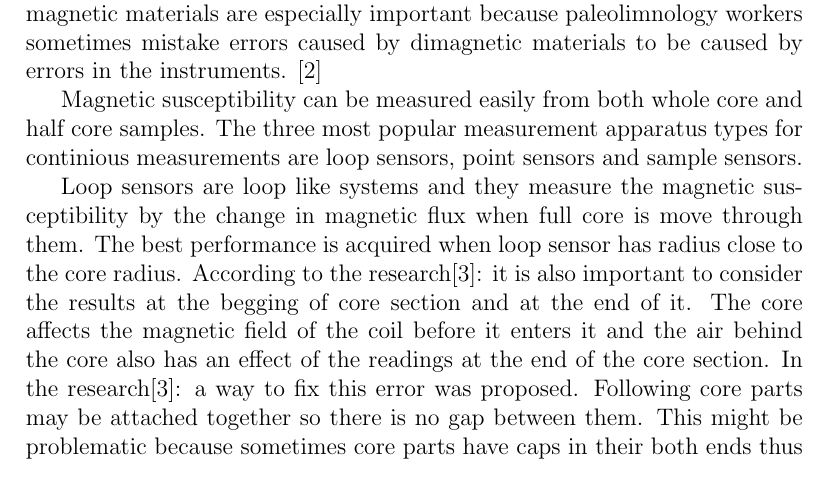
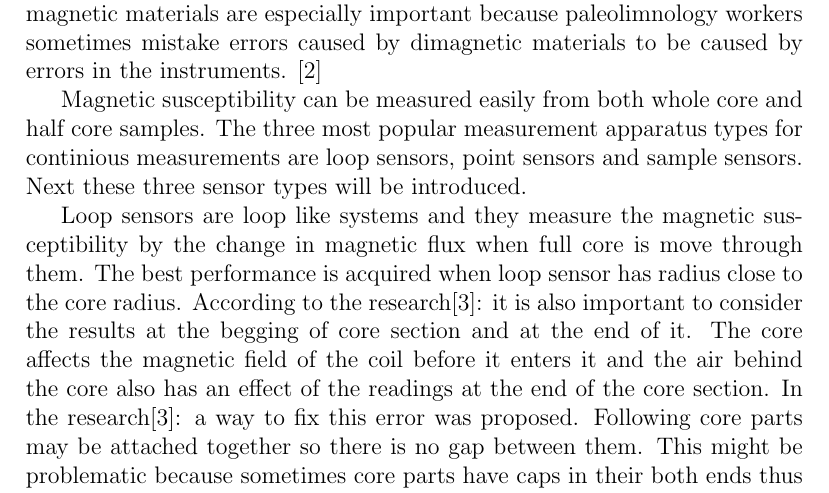
Before and after one commit to Isikala/dippa, a LaTeX thesis (dippa.tex): part of page 8 of 16, cut so that both start at the same text. Compiled offline with pdfLaTeX; a LaTeX package or settings file that is missing is left out.

Commit message:
"Update"

```diff
--- a/dippa.tex
+++ b/dippa.tex
@@ -385,7 +385,8 @@ especially important because paleolimnology workers sometimes mistake errors cau
 caused by errors in the instruments. \cite{Lascu2009}
 
 Magnetic susceptibility can be measured easily from both whole core and half core samples. The three most popular
-measurement apparatus types for continious measurements are loop sensors, point sensors and sample sensors.
+measurement apparatus types for continious measurements are loop sensors, point sensors and sample sensors. Next
+these three sensor types will be introduced.
 
 
 Loop sensors are loop like systems and they measure the magnetic susceptibility by the change in magnetic flux when full core is move through them.
```
